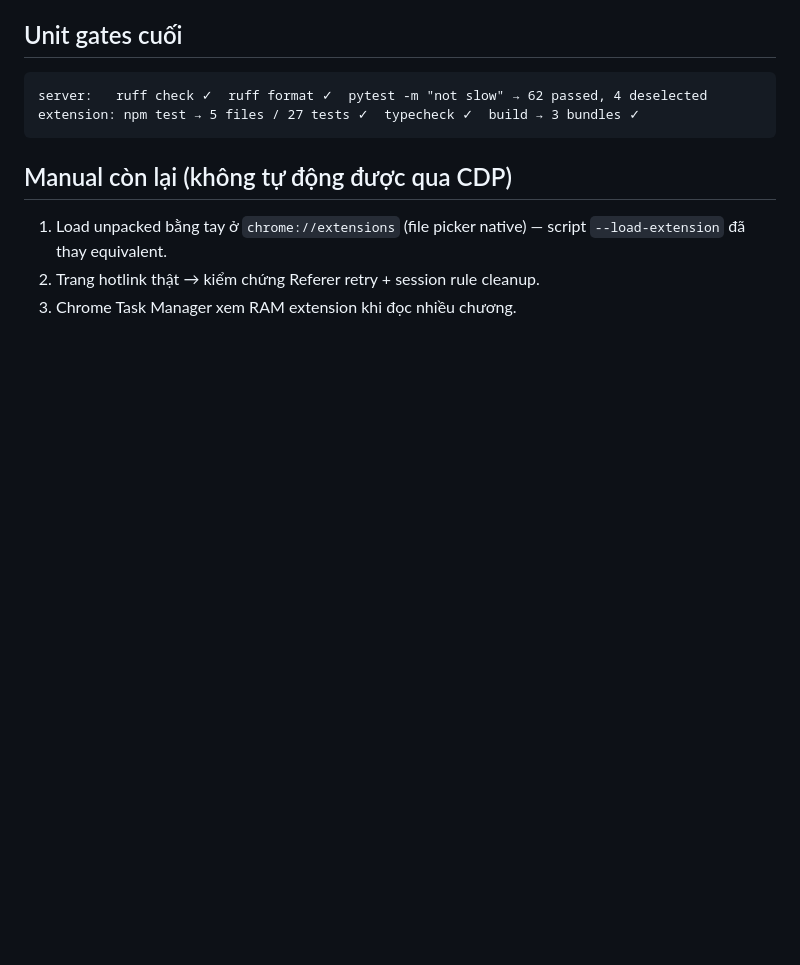
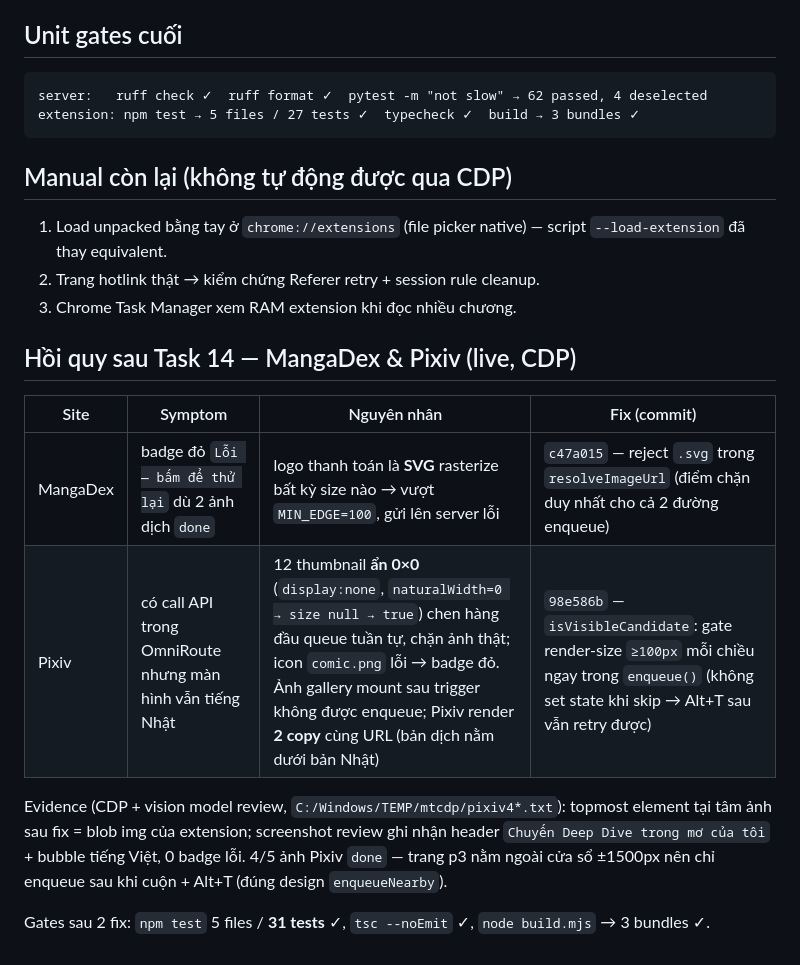
Before and after one commit to IamBread2007/VTranslator, a Markdown page: docs/e2e-notes.md, the part around the change. Drawn GitHub-style; blank space fills up the shorter version.

Commit message:
docs: regression notes for svg rejection and rendered-size gate

```diff
--- a/docs/e2e-notes.md
+++ b/docs/e2e-notes.md
@@ -89,3 +89,19 @@ extension: npm test → 5 files / 27 tests ✓  typecheck ✓  build → 3 bundl
    `--load-extension` đã thay equivalent.
 2. Trang hotlink thật → kiểm chứng Referer retry + session rule cleanup.
 3. Chrome Task Manager xem RAM extension khi đọc nhiều chương.
+
+## Hồi quy sau Task 14 — MangaDex & Pixiv (live, CDP)
+
+| Site | Symptom | Nguyên nhân | Fix (commit) |
+| --- | --- | --- | --- |
+| MangaDex | badge đỏ `Lỗi — bấm để thử lại` dù 2 ảnh dịch `done` | logo thanh toán là **SVG** rasterize bất kỳ size nào → vượt `MIN_EDGE=100`, gửi lên server lỗi | `c47a015` — reject `.svg` trong `resolveImageUrl` (điểm chặn duy nhất cho cả 2 đường enqueue) |
+| Pixiv | có call API trong OmniRoute nhưng màn hình vẫn tiếng Nhật | 12 thumbnail **ẩn 0×0** (`display:none`, `naturalWidth=0 → size null → true`) chen hàng đầu queue tuần tự, chặn ảnh thật; icon `comic.png` lỗi → badge đỏ. Ảnh gallery mount sau trigger không được enqueue; Pixiv render **2 copy** cùng URL (bản dịch nằm dưới bản Nhật) | `98e586b` — `isVisibleCandidate`: gate render-size `≥100px` mỗi chiều ngay trong `enqueue()` (không set state khi skip → Alt+T sau vẫn retry được) |
+
+Evidence (CDP + vision model review, `C:/Windows/TEMP/mtcdp/pixiv4*.txt`):
+topmost element tại tâm ảnh sau fix = blob img của extension; screenshot review
+ghi nhận header `Chuyến Deep Dive trong mơ của tôi` + bubble tiếng Việt, 0 badge
+lỗi. 4/5 ảnh Pixiv `done` — trang p3 nằm ngoài cửa sổ ±1500px nên chỉ enqueue
+sau khi cuộn + Alt+T (đúng design `enqueueNearby`).
+
+Gates sau 2 fix: `npm test` 5 files / **31 tests** ✓, `tsc --noEmit` ✓,
+`node build.mjs` → 3 bundles ✓.
```
